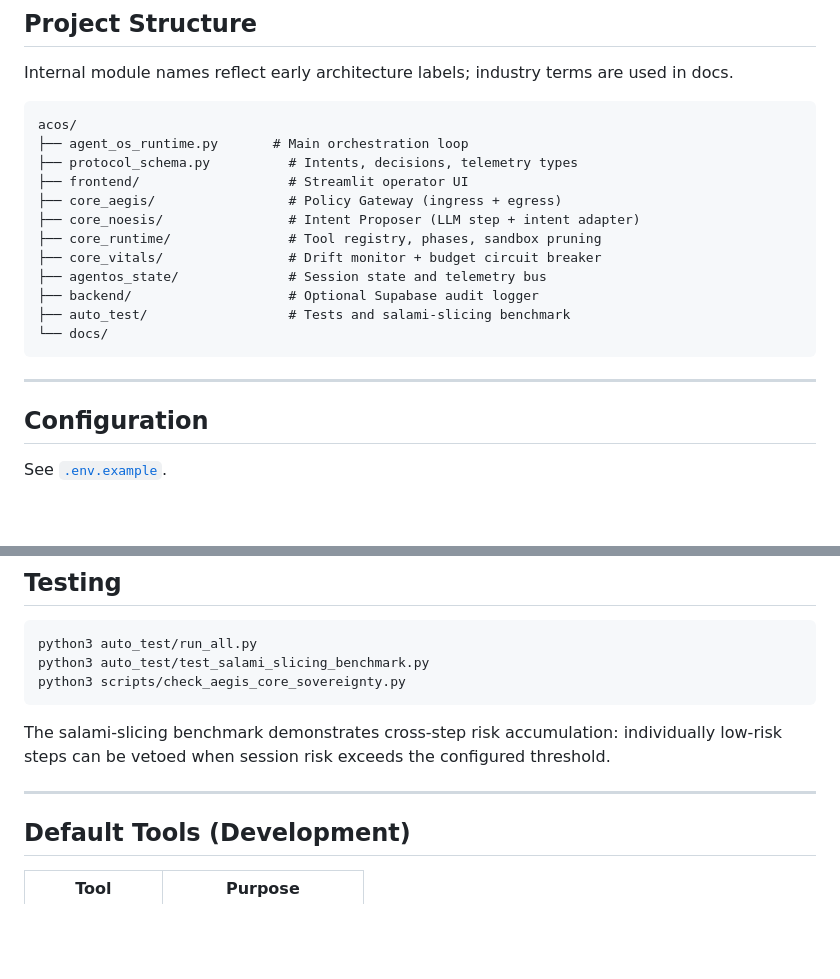
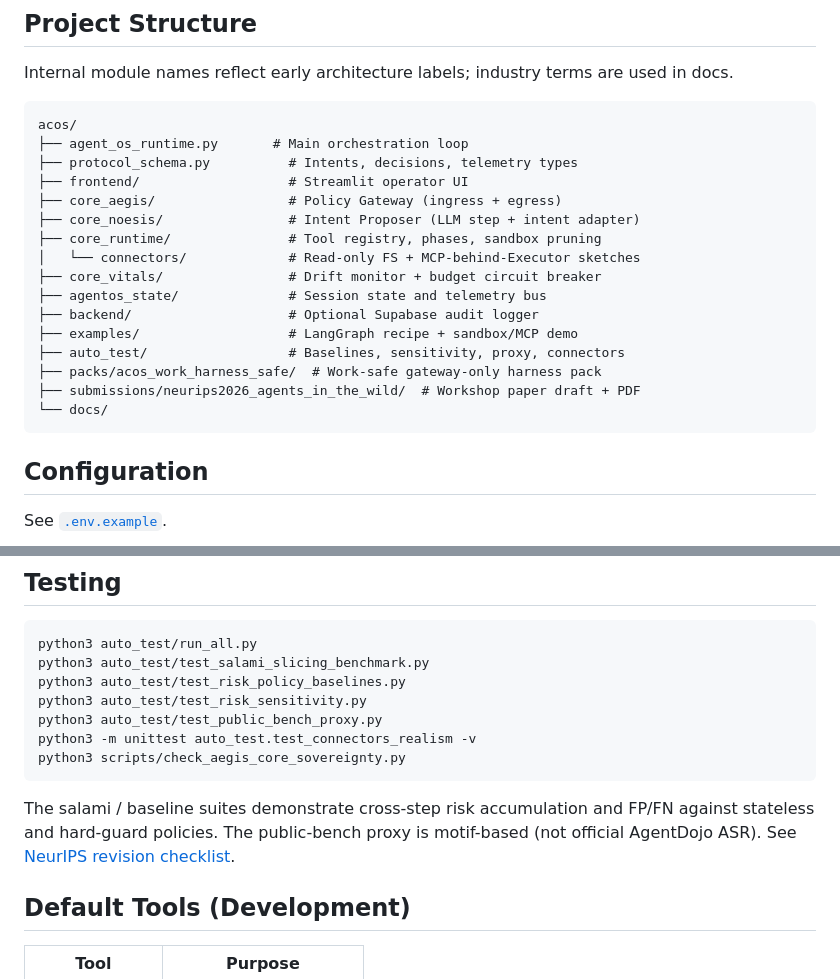
Before and after one commit to FilthyMudblood/acos, a Markdown page: .github/README.md, 2 parts joined by grey strips. Rendered like a GitHub page; blank space fills up the shorter version.

````diff
--- a/.github/README.md
+++ b/.github/README.md
@@ -230,14 +259,17 @@ acos/
 ├── core_aegis/                 # Policy Gateway (ingress + egress)
 ├── core_noesis/                # Intent Proposer (LLM step + intent adapter)
 ├── core_runtime/               # Tool registry, phases, sandbox pruning
+│   └── connectors/             # Read-only FS + MCP-behind-Executor sketches
 ├── core_vitals/                # Drift monitor + budget circuit breaker
 ├── agentos_state/              # Session state and telemetry bus
 ├── backend/                    # Optional Supabase audit logger
-├── auto_test/                  # Tests and salami-slicing benchmark
+├── examples/                   # LangGraph recipe + sandbox/MCP demo
+├── auto_test/                  # Baselines, sensitivity, proxy, connectors
+├── packs/acos_work_harness_safe/  # Work-safe gateway-only harness pack
+├── submissions/neurips2026_agents_in_the_wild/  # Workshop paper draft + PDF
 └── docs/
 ```
 
----
 
 ## Configuration
 
@@ -267,12 +299,15 @@ Runtime flags (`run_agent_os_once()` / Streamlit sidebar):
 ```bash
 python3 auto_test/run_all.py
 python3 auto_test/test_salami_slicing_benchmark.py
+python3 auto_test/test_risk_policy_baselines.py
+python3 auto_test/test_risk_sensitivity.py
+python3 auto_test/test_public_bench_proxy.py
+python3 -m unittest auto_test.test_connectors_realism -v
 python3 scripts/check_aegis_core_sovereignty.py
 ```
 
-The salami-slicing benchmark demonstrates cross-step risk accumulation: individually low-risk steps can be vetoed when session risk exceeds the configured threshold.
+The salami / baseline suites demonstrate cross-step risk accumulation and FP/FN against stateless and hard-guard policies. The public-bench proxy is motif-based (not official AgentDojo ASR). See [NeurIPS revision checklist](../docs/neurips_revision_checklist.md).
 
----
 
 ## Default Tools (Development)
 
````
Also changed, not shown: other parts of .github/README.md (+29 -0 lines), README.md (+39 -3 lines).
